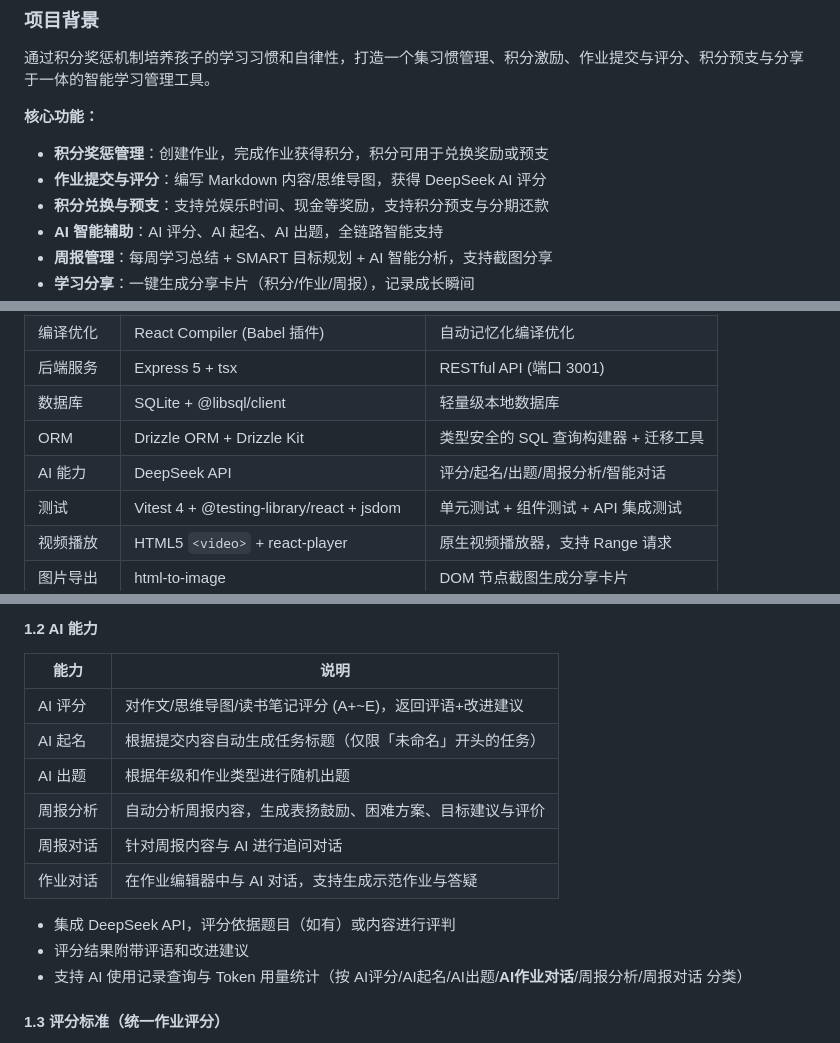
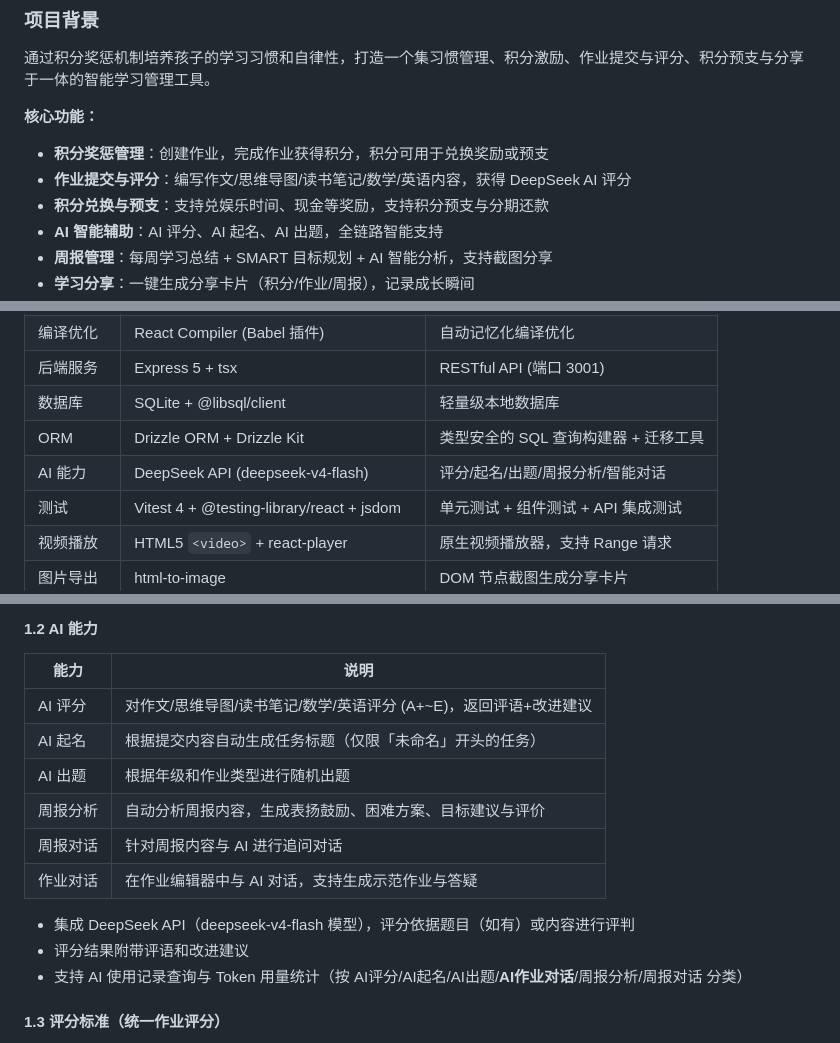
Before and after one commit to baiwanyi/study.plus, a Markdown page: README.md, 3 parts joined by grey strips. GitHub-like rendering.

Commit message:
feat: 新增数学、英语、读书笔记作业类型并更新AI模型

```diff
--- a/README.md
+++ b/README.md
@@ -12,7 +12,7 @@
 **核心功能：**
 
 - **积分奖惩管理**：创建作业，完成作业获得积分，积分可用于兑换奖励或预支
-- **作业提交与评分**：编写 Markdown 内容/思维导图，获得 DeepSeek AI 评分
+- **作业提交与评分**：编写作文/思维导图/读书笔记/数学/英语内容，获得 DeepSeek AI 评分
 - **积分兑换与预支**：支持兑娱乐时间、现金等奖励，支持积分预支与分期还款
 - **AI 智能辅助**：AI 评分、AI 起名、AI 出题，全链路智能支持
 - **周报管理**：每周学习总结 + SMART 目标规划 + AI 智能分析，支持截图分享
@@ -37,7 +37,7 @@
 | 后端服务 | Express 5 + tsx                           | RESTful API (端口 3001)              |
 | 数据库   | SQLite + @libsql/client                   | 轻量级本地数据库                     |
 | ORM      | Drizzle ORM + Drizzle Kit                 | 类型安全的 SQL 查询构建器 + 迁移工具 |
-| AI 能力  | DeepSeek API                              | 评分/起名/出题/周报分析/智能对话     |
+| AI 能力  | DeepSeek API (deepseek-v4-flash)          | 评分/起名/出题/周报分析/智能对话     |
 | 测试     | Vitest 4 + @testing-library/react + jsdom | 单元测试 + 组件测试 + API 集成测试   |
 | 视频播放 | HTML5 `<video>` + react-player            | 原生视频播放器，支持 Range 请求      |
 | 图片导出 | html-to-image                             | DOM 节点截图生成分享卡片             |
@@ -66,14 +66,14 @@
 
 | 能力     | 说明                                                     |
 |----------|----------------------------------------------------------|
-| AI 评分  | 对作文/思维导图/读书笔记评分 (A+~E)，返回评语+改进建议   |
+| AI 评分  | 对作文/思维导图/读书笔记/数学/英语评分 (A+~E)，返回评语+改进建议   |
 | AI 起名  | 根据提交内容自动生成任务标题（仅限「未命名」开头的任务） |
 | AI 出题  | 根据年级和作业类型进行随机出题                           |
 | 周报分析 | 自动分析周报内容，生成表扬鼓励、困难方案、目标建议与评价 |
 | 周报对话 | 针对周报内容与 AI 进行追问对话                           |
 | 作业对话 | 在作业编辑器中与 AI 对话，支持生成示范作业与答疑         |
 
-- 集成 DeepSeek API，评分依据题目（如有）或内容进行评判
+- 集成 DeepSeek API（deepseek-v4-flash 模型），评分依据题目（如有）或内容进行评判
 - 评分结果附带评语和改进建议
 - 支持 AI 使用记录查询与 Token 用量统计（按 AI评分/AI起名/AI出题/**AI作业对话**/周报分析/周报对话 分类）
 
```
Also changed, not shown: other parts of README.md (+2 -2 lines).
